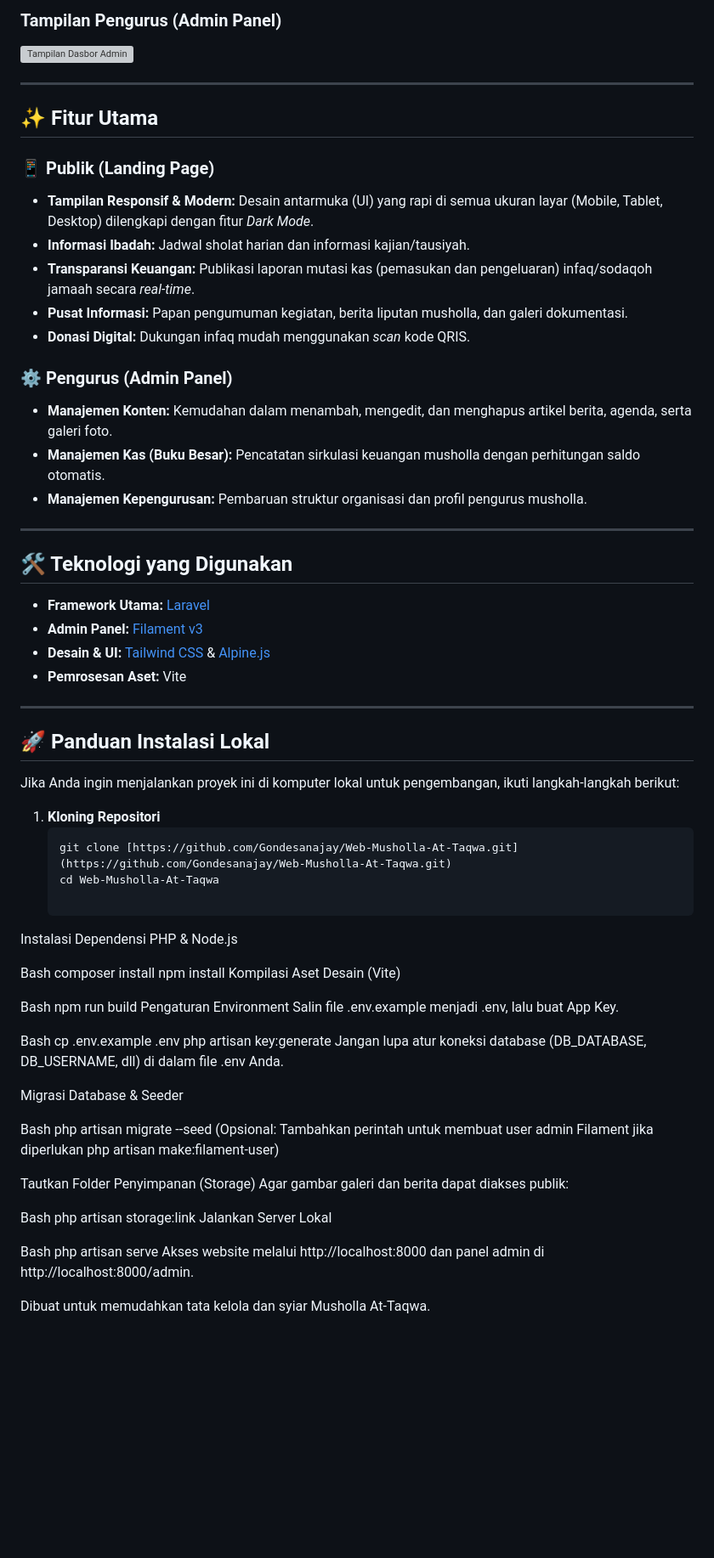
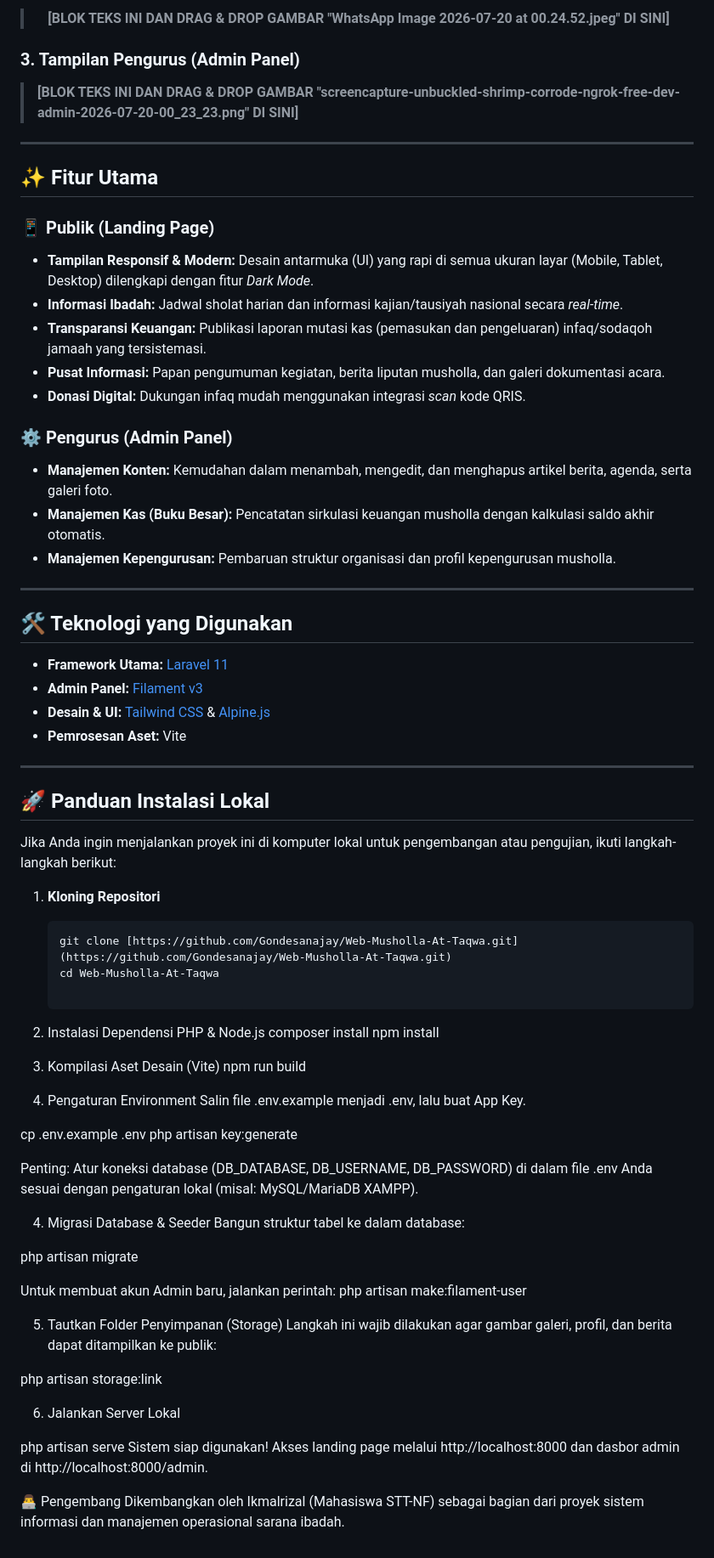
Before and after one commit to Gondesanjay/Web-Musholla-At-Taqwa, a Markdown page: README.md, the part around one of its changes. Shown at 85% size. Drawn GitHub-style; blank space fills up the shorter version; grey boxes are pictures that could not be loaded.

````diff
--- a/README.md
+++ b/README.md
@@ -12,6 +15,10 @@ Aplikasi berbasis web untuk mengelola informasi publik, jadwal kegiatan, dan tra
 
-### Tampilan Pengurus (Admin Panel)
-![Tampilan Dasbor Admin](https://via.placeholder.com/800x400?text=Masukkan+Gambar+Admin+Panel+Di+Sini)
+> **[BLOK TEKS INI DAN DRAG & DROP GAMBAR "WhatsApp Image 2026-07-20 at 00.24.52.jpeg" DI SINI]**
+
+</div>
+
+### 3. Tampilan Pengurus (Admin Panel)
+> **[BLOK TEKS INI DAN DRAG & DROP GAMBAR "screencapture-unbuckled-shrimp-corrode-ngrok-free-dev-admin-2026-07-20-00_23_23.png" DI SINI]**
 
 ---
 
@@ -19,21 +26,21 @@ Aplikasi berbasis web untuk mengelola informasi publik, jadwal kegiatan, dan tra
 
 ### 📱 Publik (Landing Page)
 - **Tampilan Responsif & Modern:** Desain antarmuka (UI) yang rapi di semua ukuran layar (Mobile, Tablet, Desktop) dilengkapi dengan fitur *Dark Mode*.
-- **Informasi Ibadah:** Jadwal sholat harian dan informasi kajian/tausiyah.
-- **Transparansi Keuangan:** Publikasi laporan mutasi kas (pemasukan dan pengeluaran) infaq/sodaqoh jamaah secara *real-time*.
-- **Pusat Informasi:** Papan pengumuman kegiatan, berita liputan musholla, dan galeri dokumentasi.
-- **Donasi Digital:** Dukungan infaq mudah menggunakan *scan* kode QRIS.
+- **Informasi Ibadah:** Jadwal sholat harian dan informasi kajian/tausiyah nasional secara *real-time*.
+- **Transparansi Keuangan:** Publikasi laporan mutasi kas (pemasukan dan pengeluaran) infaq/sodaqoh jamaah yang tersistemasi.
+- **Pusat Informasi:** Papan pengumuman kegiatan, berita liputan musholla, dan galeri dokumentasi acara.
+- **Donasi Digital:** Dukungan infaq mudah menggunakan integrasi *scan* kode QRIS.
 
 ### ⚙️ Pengurus (Admin Panel)
 - **Manajemen Konten:** Kemudahan dalam menambah, mengedit, dan menghapus artikel berita, agenda, serta galeri foto.
-- **Manajemen Kas (Buku Besar):** Pencatatan sirkulasi keuangan musholla dengan perhitungan saldo otomatis.
-- **Manajemen Kepengurusan:** Pembaruan struktur organisasi dan profil pengurus musholla.
+- **Manajemen Kas (Buku Besar):** Pencatatan sirkulasi keuangan musholla dengan kalkulasi saldo akhir otomatis.
+- **Manajemen Kepengurusan:** Pembaruan struktur organisasi dan profil kepengurusan musholla.
 
 ---
 
 ## 🛠️ Teknologi yang Digunakan
 
-- **Framework Utama:** [Laravel](https://laravel.com/)
+- **Framework Utama:** [Laravel 11](https://laravel.com/)
 - **Admin Panel:** [Filament v3](https://filamentphp.com/)
 - **Desain & UI:** [Tailwind CSS](https://tailwindcss.com/) & [Alpine.js](https://alpinejs.dev/)
 - **Pemrosesan Aset:** Vite
@@ -42,45 +49,44 @@ Aplikasi berbasis web untuk mengelola informasi publik, jadwal kegiatan, dan tra
 
 ## 🚀 Panduan Instalasi Lokal
 
-Jika Anda ingin menjalankan proyek ini di komputer lokal untuk pengembangan, ikuti langkah-langkah berikut:
+Jika Anda ingin menjalankan proyek ini di komputer lokal untuk pengembangan atau pengujian, ikuti langkah-langkah berikut:
 
 1. **Kloning Repositori**
    ```bash
    git clone [https://github.com/Gondesanajay/Web-Musholla-At-Taqwa.git](https://github.com/Gondesanajay/Web-Musholla-At-Taqwa.git)
    cd Web-Musholla-At-Taqwa
 
-Instalasi Dependensi PHP & Node.js
-
-Bash
+1.	Instalasi Dependensi PHP & Node.js
 composer install
 npm install
-Kompilasi Aset Desain (Vite)
 
-Bash
+2.	Kompilasi Aset Desain (Vite)
 npm run build
-Pengaturan Environment
+
+3.	Pengaturan Environment
 Salin file .env.example menjadi .env, lalu buat App Key.
 
-Bash
 cp .env.example .env
 php artisan key:generate
-Jangan lupa atur koneksi database (DB_DATABASE, DB_USERNAME, dll) di dalam file .env Anda.
 
-Migrasi Database & Seeder
+Penting: Atur koneksi database (DB_DATABASE, DB_USERNAME, DB_PASSWORD) di dalam file .env Anda sesuai dengan pengaturan lokal (misal: MySQL/MariaDB XAMPP).
 
-Bash
-php artisan migrate --seed
-(Opsional: Tambahkan perintah untuk membuat user admin Filament jika diperlukan php artisan make:filament-user)
+4.	Migrasi Database & Seeder
+Bangun struktur tabel ke dalam database:
 
-Tautkan Folder Penyimpanan (Storage)
-Agar gambar galeri dan berita dapat diakses publik:
+php artisan migrate
 
-Bash
+Untuk membuat akun Admin baru, jalankan perintah: php artisan make:filament-user
+
+5.	Tautkan Folder Penyimpanan (Storage)
+Langkah ini wajib dilakukan agar gambar galeri, profil, dan berita dapat ditampilkan ke publik:
+
 php artisan storage:link
-Jalankan Server Lokal
 
-Bash
+6.	Jalankan Server Lokal
+
 php artisan serve
-Akses website melalui http://localhost:8000 dan panel admin di http://localhost:8000/admin.
+Sistem siap digunakan! Akses landing page melalui http://localhost:8000 dan dasbor admin di http://localhost:8000/admin.
 
-Dibuat untuk memudahkan tata kelola dan syiar Musholla At-Taqwa.
+👨‍💻 Pengembang
+Dikembangkan oleh Ikmalrizal (Mahasiswa STT-NF) sebagai bagian dari proyek sistem informasi dan manajemen operasional sarana ibadah.
````
Also changed, not shown: other parts of README.md (+9 -6 lines).
